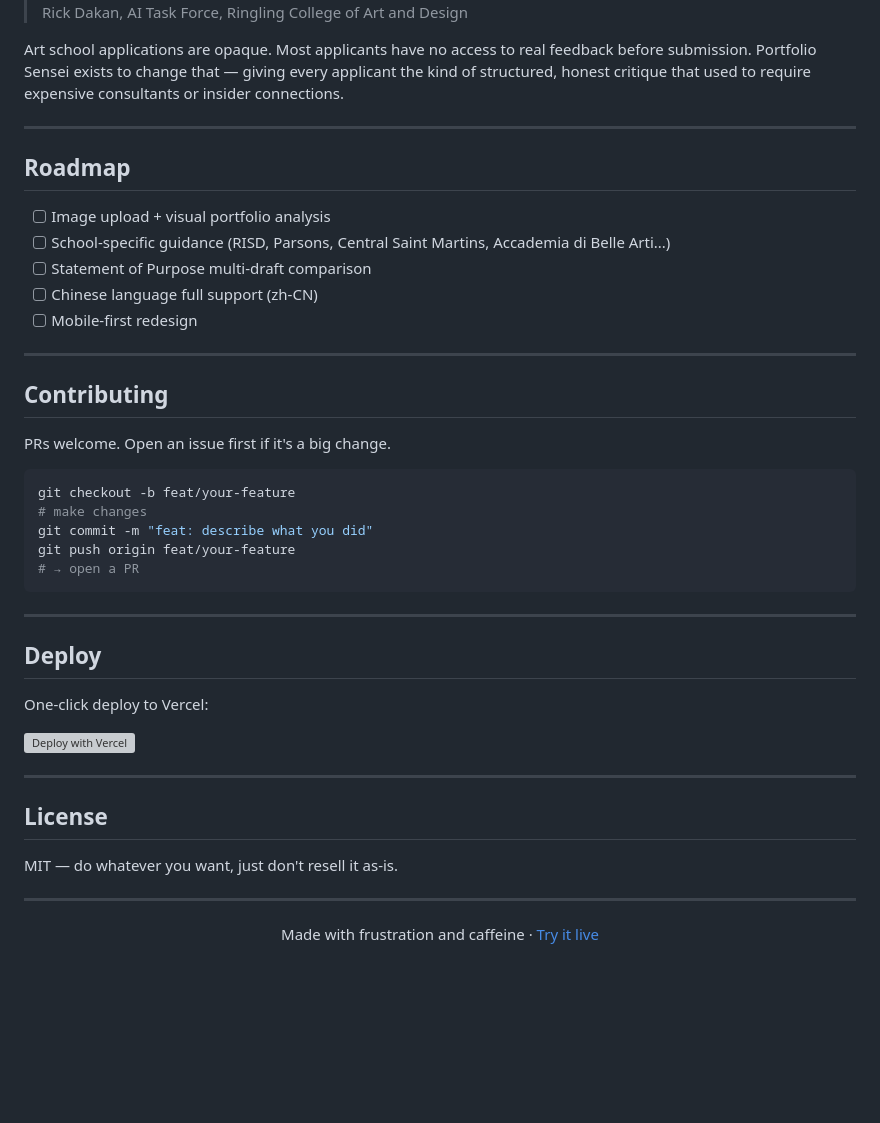
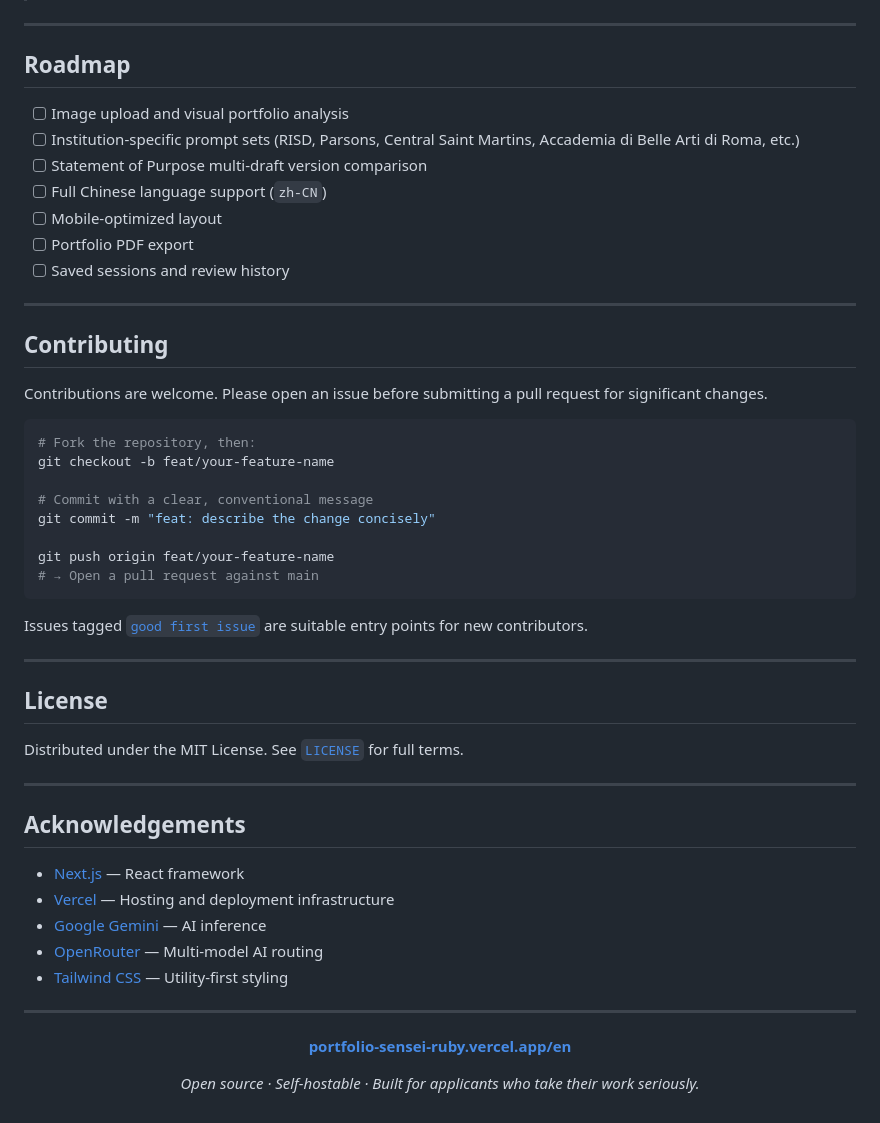
Before and after one commit to JinHangtao/Atelier-Mise, a Markdown page: README.md, the part around one of its changes. Drawn GitHub-style; blank space fills up the shorter version; grey boxes are pictures that could not be loaded.

````diff
--- a/README.md
+++ b/README.md
@@ -92,45 +166,58 @@ public/                # Static assets
 > — Rick Dakan, AI Task Force, Ringling College of Art and Design
-
-Art school applications are opaque. Most applicants have no access to real feedback before submission. Portfolio Sensei exists to change that — giving every applicant the kind of structured, honest critique that used to require expensive consultants or insider connections.
 
 ---
 
 ## Roadmap
 
-- [ ] Image upload + visual portfolio analysis
-- [ ] School-specific guidance (RISD, Parsons, Central Saint Martins, Accademia di Belle Arti...)
-- [ ] Statement of Purpose multi-draft comparison
-- [ ] Chinese language full support (zh-CN)
-- [ ] Mobile-first redesign
+- [ ] Image upload and visual portfolio analysis
+- [ ] Institution-specific prompt sets (RISD, Parsons, Central Saint Martins, Accademia di Belle Arti di Roma, etc.)
+- [ ] Statement of Purpose multi-draft version comparison
+- [ ] Full Chinese language support (`zh-CN`)
+- [ ] Mobile-optimized layout
+- [ ] Portfolio PDF export
+- [ ] Saved sessions and review history
 
 ---
 
 ## Contributing
 
-PRs welcome. Open an issue first if it's a big change.
+Contributions are welcome. Please open an issue before submitting a pull request for significant changes.
 
 ```bash
-git checkout -b feat/your-feature
-# make changes
-git commit -m "feat: describe what you did"
-git push origin feat/your-feature
-# → open a PR
+# Fork the repository, then:
+git checkout -b feat/your-feature-name
+
+# Commit with a clear, conventional message
+git commit -m "feat: describe the change concisely"
+
+git push origin feat/your-feature-name
+# → Open a pull request against main
 ```
 
----
-
-## Deploy
-
-One-click deploy to Vercel:
-
-[![Deploy with Vercel](https://vercel.com/button)](https://vercel.com/new/clone?repository-url=https://github.com/JinHangtao/portfolio-sensei)
+Issues tagged [`good first issue`](../../issues?q=label%3A%22good+first+issue%22) are suitable entry points for new contributors.
 
 ---
 
 ## License
 
-MIT — do whatever you want, just don't resell it as-is.
+Distributed under the MIT License. See [`LICENSE`](LICENSE) for full terms.
 
 ---
 
-<p align="center">Made with frustration and caffeine · <a href="https://portfolio-sensei-ruby.vercel.app/en">Try it live</a></p>
+## Acknowledgements
+
+- [Next.js](https://nextjs.org/) — React framework
+- [Vercel](https://vercel.com/) — Hosting and deployment infrastructure
+- [Google Gemini](https://ai.google.dev/) — AI inference
+- [OpenRouter](https://openrouter.ai/) — Multi-model AI routing
+- [Tailwind CSS](https://tailwindcss.com/) — Utility-first styling
+
+---
+
+<div align="center">
+
+**[portfolio-sensei-ruby.vercel.app/en](https://portfolio-sensei-ruby.vercel.app/en/)**
+
+*Open source · Self-hostable · Built for applicants who take their work seriously.*
+
+</div>
````
Also changed, not shown: other parts of README.md (+120 -46 lines).
